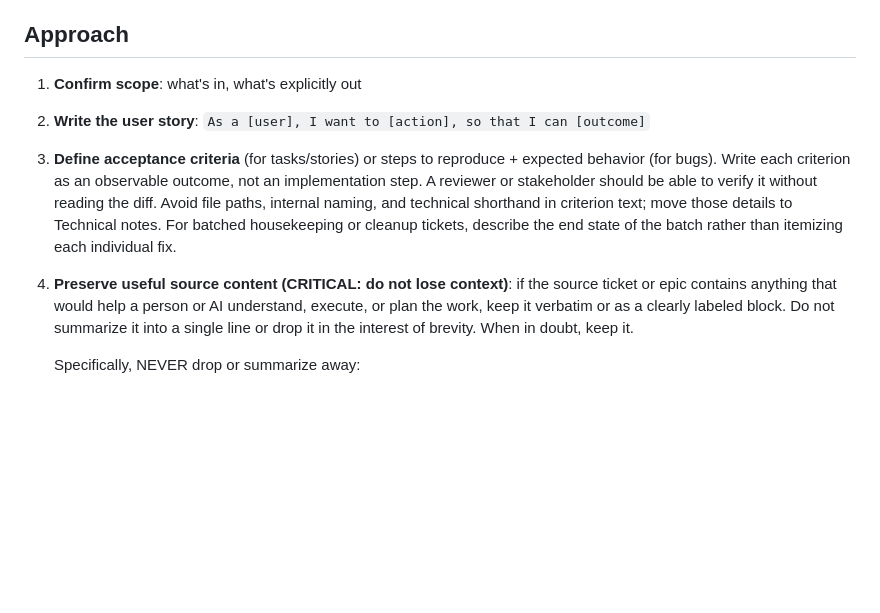
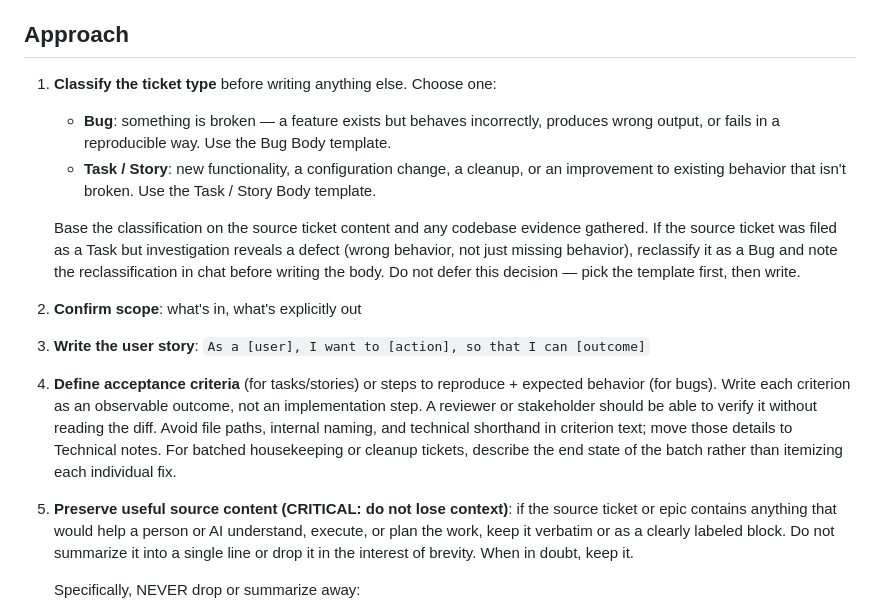
Before and after one commit to CivicActions/ai-runbook-jh, a Markdown page: skills/ticket-refinement/SKILL.md, the part around one of its changes. Drawn GitHub-style; blank space fills up the shorter version.

```diff
--- a/skills/ticket-refinement/SKILL.md
+++ b/skills/ticket-refinement/SKILL.md
@@ -43,15 +43,21 @@ Invoke when a ticket has passed triage and now needs the full description, accep
 
 ## Approach
 
-1. **Confirm scope**: what's in, what's explicitly out
-2. **Write the user story**: `As a [user], I want to [action], so that I can [outcome]`
-3. **Define acceptance criteria** (for tasks/stories) or steps to reproduce + expected behavior (for
+1. **Classify the ticket type** before writing anything else. Choose one:
+   - **Bug**: something is broken — a feature exists but behaves incorrectly, produces wrong output, or fails in a reproducible way. Use the Bug Body template.
+   - **Task / Story**: new functionality, a configuration change, a cleanup, or an improvement to existing behavior that isn't broken. Use the Task / Story Body template.
+
+   Base the classification on the source ticket content and any codebase evidence gathered. If the source ticket was filed as a Task but investigation reveals a defect (wrong behavior, not just missing behavior), reclassify it as a Bug and note the reclassification in chat before writing the body. Do not defer this decision — pick the template first, then write.
+
+2. **Confirm scope**: what's in, what's explicitly out
+3. **Write the user story**: `As a [user], I want to [action], so that I can [outcome]`
+4. **Define acceptance criteria** (for tasks/stories) or steps to reproduce + expected behavior (for
    bugs). Write each criterion as an observable outcome, not an implementation step. A reviewer or
    stakeholder should be able to verify it without reading the diff. Avoid file paths, internal
    naming, and technical shorthand in criterion text; move those details to Technical notes. For
    batched housekeeping or cleanup tickets, describe the end state of the batch rather than
    itemizing each individual fix.
-4. **Preserve useful source content (CRITICAL: do not lose context)**: if the source ticket or
+5. **Preserve useful source content (CRITICAL: do not lose context)**: if the source ticket or
    epic contains anything that would help a person or AI understand, execute, or plan the work,
    keep it verbatim or as a clearly labeled block. Do not summarize it into a single line or drop
    it in the interest of brevity. When in doubt, keep it.
```
Also changed, not shown: other parts of skills/ticket-refinement/SKILL.md (+58 -25 lines), skills/qa-steps/SKILL.md (+1 -6 lines), skills/triage/SKILL.md (+8 -0 lines).
